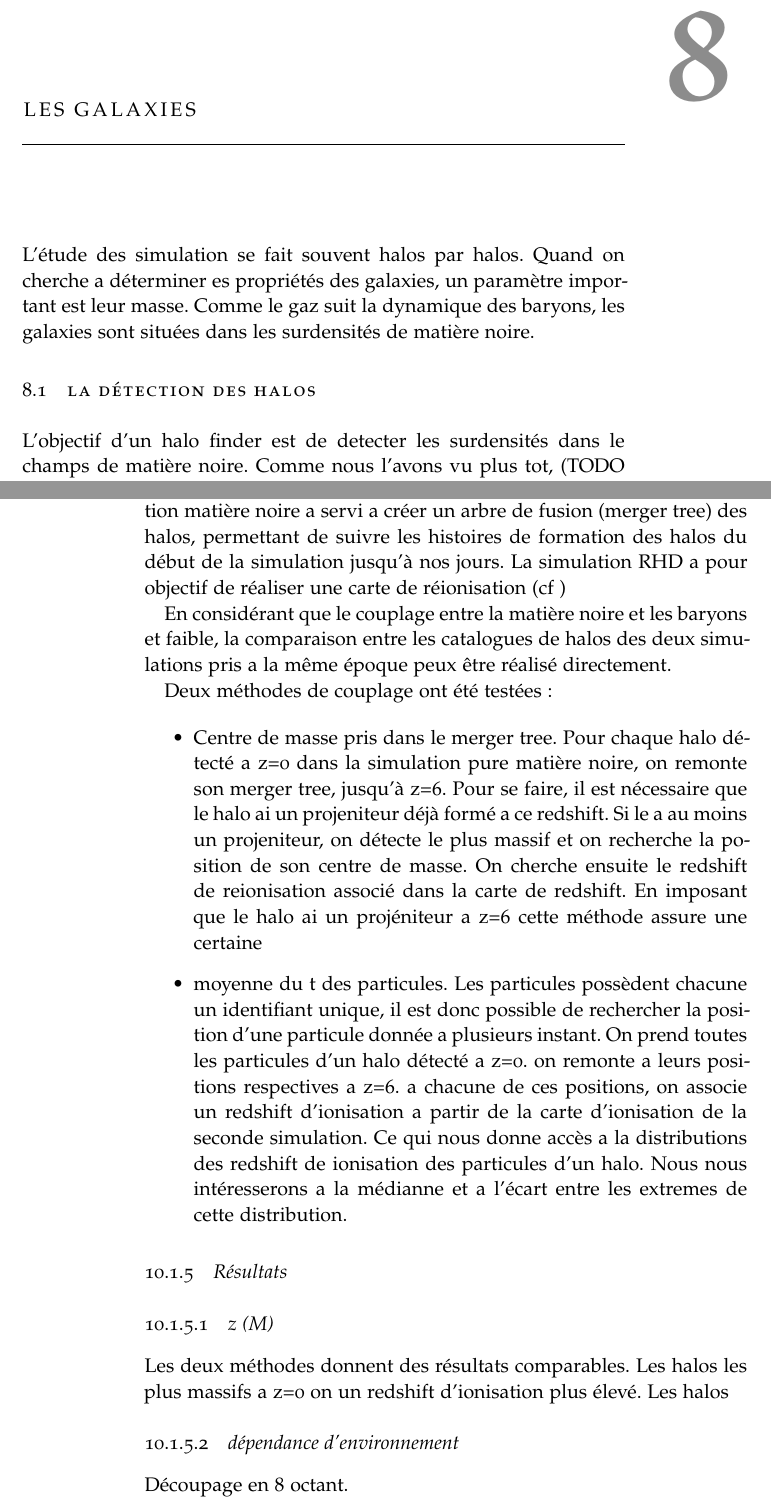
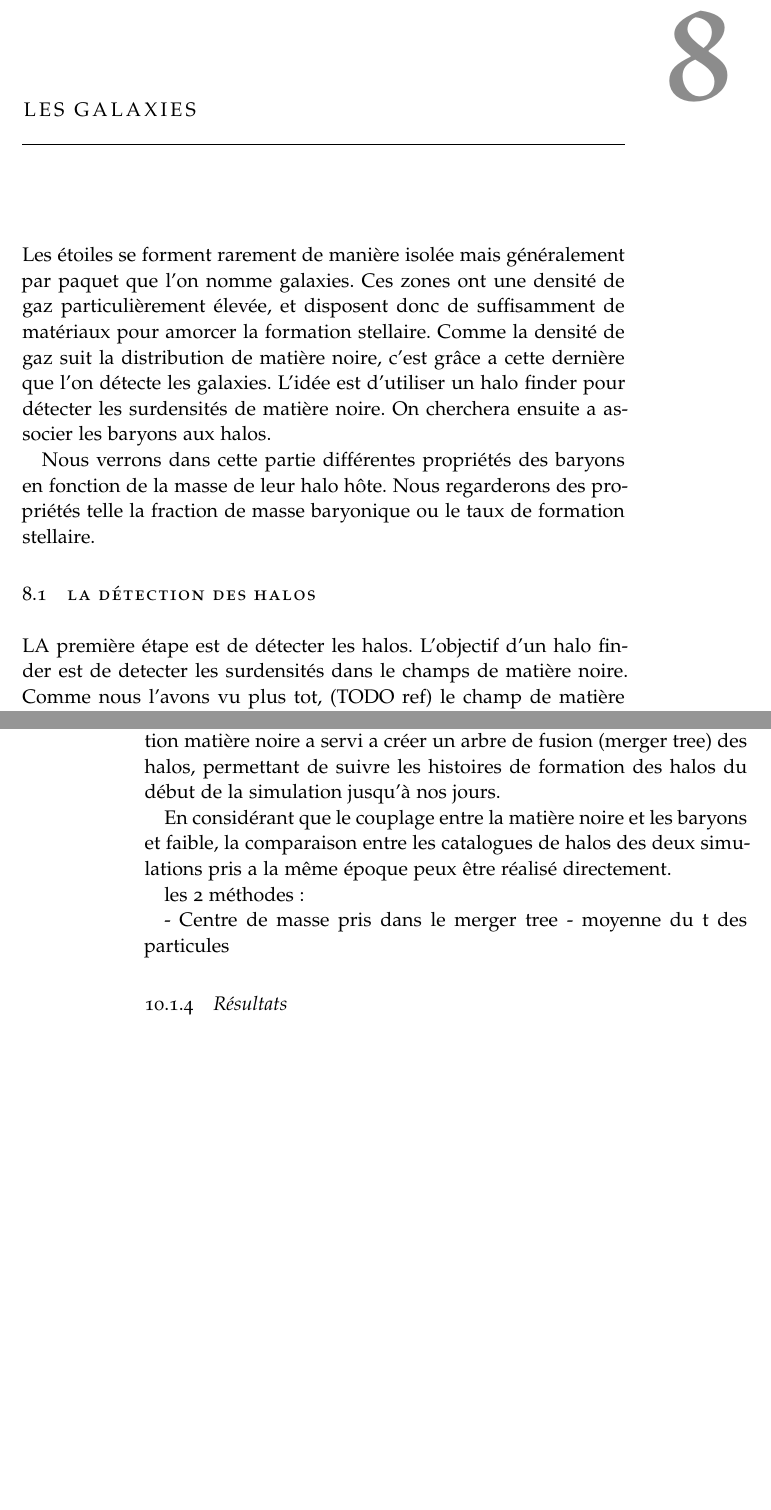
Before and after one commit to NicolasDeparis/these, a LaTeX thesis (ClassicThesis.tex, which reads Chapters/Chapter03_Halos.tex, Chapters/Chapter05_z0.tex, classicthesis-config.tex): two parts of pages 111 and 130 of 176, joined at a grey line, cut so that both start at the same text, the shorter picture padded with empty space. Compiled offline with pdfLaTeX; a missing font is replaced by an installed copy or a similar font.

Commit message:
save smithers

```diff
--- a/Chapters/Chapter03_Halos.tex
+++ b/Chapters/Chapter03_Halos.tex
@@ -1,14 +1,23 @@
 \chapter{Les galaxies}
 
-L'étude des simulation se fait souvent halos par halos.
-Quand on cherche a déterminer es propriétés des galaxies, un paramètre important est leur masse.
-Comme le gaz suit la dynamique des baryons, les galaxies sont situées dans les surdensités de matière noire.
+Les étoiles se forment rarement de manière isolée mais généralement par paquet que l'on nomme galaxies.
+Ces zones ont une densité de gaz particulièrement élevée, et disposent donc de suffisamment de matériaux pour amorcer la formation stellaire.
+Comme la densité de gaz suit la distribution de matière noire, c'est grâce a cette dernière que l'on détecte les galaxies.
+L'idée est d'utiliser un halo finder pour détecter les surdensités de matière noire.
+On cherchera ensuite a associer les baryons aux halos.
+
+Nous verrons dans cette partie différentes propriétés des baryons en fonction de la masse de leur halo hôte.
+Nous regarderons des propriétés telle la fraction de masse baryonique ou le taux de formation stellaire.
+
+%L'étude des simulation se fait souvent halos par halos.
+%Quand on cherche a déterminer es propriétés des galaxies, un paramètre important est leur masse.
+%Comme le gaz suit la dynamique des baryons, les galaxies sont situées dans les surdensités de matière noire.
 
 
 
 
 \section{La détection des halos}
-
+LA première étape est de détecter les halos.
 L'objectif d'un halo finder est de detecter les surdensités dans le champs de matière noire.
 Comme nous l'avons vu plus tot, (TODO ref) le champ de matière noire utilise une représentation sous forme de particules.
 
--- a/Chapters/Chapter05_z0.tex
+++ b/Chapters/Chapter05_z0.tex
@@ -53,64 +54,17 @@ Elle a pour but d'avoir une représentation complète de l'époque de réionisat
 
 \subsection{projection a z=0}
 
-
 L'objectif est de créer un lien entre ces deux simulations.
 La simulation matière noire a servi a créer un arbre de fusion (merger tree) des halos, permettant de suivre les histoires de formation des halos du début de la simulation jusqu'à nos jours.
-La simulation RHD a pour objectif de réaliser une carte de réionisation (cf %TODO ref
-)
-
 
 En considérant que le couplage entre la matière noire et les baryons et faible, la comparaison entre les catalogues de halos des deux simulations pris a la même époque peux être réalisé directement.
 
 
-Deux méthodes de couplage ont été testées  :
+les 2 méthodes :
 
-\begin{itemize}
-\item  Centre de masse pris dans le merger tree.
-Pour chaque halo détecté a z=0 dans la simulation pure matière noire, on remonte son merger tree, jusqu'à z=6.
-Pour se faire, il est nécessaire que le halo ai un projeniteur déjà formé a ce redshift.
-Si le a au moins un projeniteur, on détecte le plus massif et on recherche la position de son centre de masse.
-On cherche ensuite le redshift de reionisation associé dans la carte de redshift.
-En imposant que le halo ai un projéniteur a z=6 cette méthode assure une certaine
-
-\item moyenne du t des particules.
-Les particules possèdent chacune un identifiant unique, il est donc possible de rechercher la position d'une particule donnée a plusieurs instant.
-On prend toutes les particules d'un halo détecté a z=0.
-on remonte a leurs positions respectives a z=6.
-a chacune de ces positions, on associe un redshift d'ionisation a partir de la carte d'ionisation de la seconde simulation.
-Ce qui nous donne accès a la distributions des redshift de ionisation des particules d'un halo.
-Nous nous intéresserons a la médianne et a l'écart entre les extremes de cette distribution.
-%le cinquième et le quatre vingt quinzième percentile de cette distribution.
-\end{itemize}
-
-
-%On a donc pour tout les halos le redshift d'ionisation de son
+- Centre de masse pris dans le merger tree
+- moyenne du t des particules
 
 
 
 \subsection{Résultats}
-
-\subsubsection{z (M)}
-
-Les deux méthodes donnent des résultats comparables.
-Les halos les plus massifs a z=0 on un redshift d'ionisation plus élevé.
-Les halos
-
-
-%\begin{figure}[bth]
-%        \includegraphics[width=.95\linewidth]{img/}
-%        \caption{}
-% 		\label{fig:}
-%\end{figure}
-%
-%
-%\begin{figure}[bth]
-%        \includegraphics[width=.95\linewidth]{img/}
-%        \caption{ }
-% 		\label{fig:}
-%\end{figure}
-
-
-\subsubsection{dépendance d'environnement }
-
-Découpage en 8 octant.
--- a/ClassicThesis.tex
+++ b/ClassicThesis.tex
@@ -32,8 +32,6 @@
                 BCOR=5mm,paper=a4,fontsize=11pt,%11pt,a4paper,%
                 frenchb,english,%
                 ]{scrreprt}
-
-\usepackage{subfig}
 
 
 %\includeonly{Chapters/Chapter01}
--- a/classicthesis-config.tex
+++ b/classicthesis-config.tex
@@ -40,7 +40,7 @@
 % ****************************************************************************************************
 % 2. Personal data and user ad-hoc commands
 % ****************************************************************************************************
-\newcommand{\myTitle}{Simuler l'époque de reionization\xspace}
+\newcommand{\myTitle}{Simuler l'époque de réionisation\xspace}
 \newcommand{\mySubtitle}{l\xspace}
 \newcommand{\myDegree}{Doctor (Dr.)\xspace}
 \newcommand{\myName}{Nicolas Deparis\xspace}
```
Also changed, not shown: ClassicThesis-blx.bib (+2 -2 lines), FrontBackmatter/Acknowledgments.tex (+9 -18 lines), Chapters/Chapter05_z0.tex (7 more changed lines), 5 other files.
